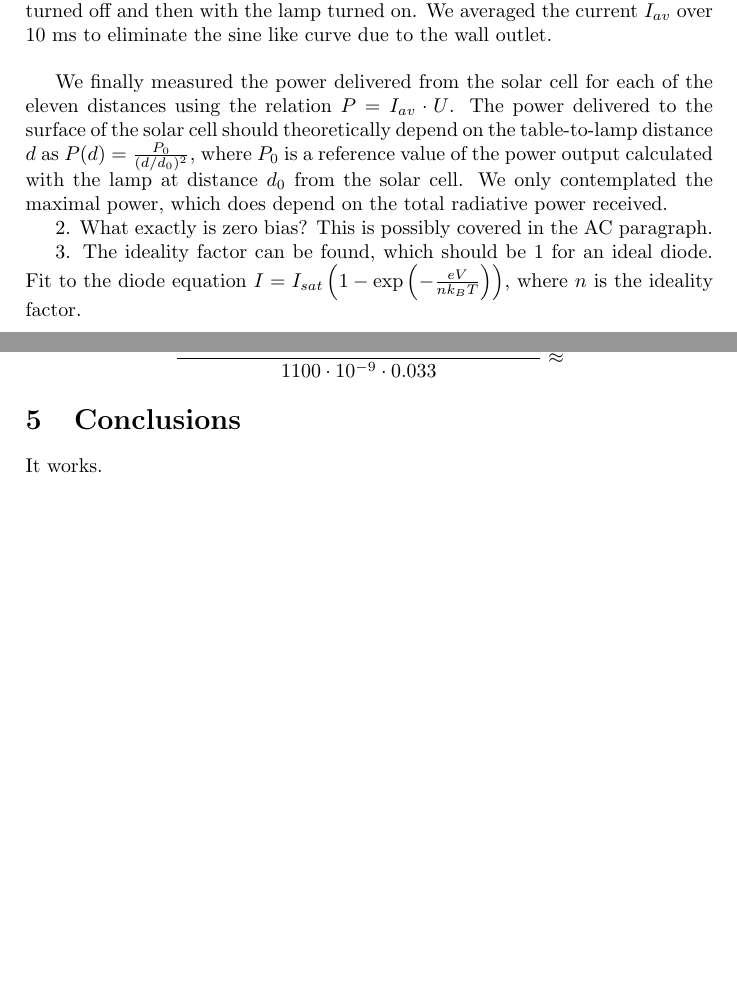
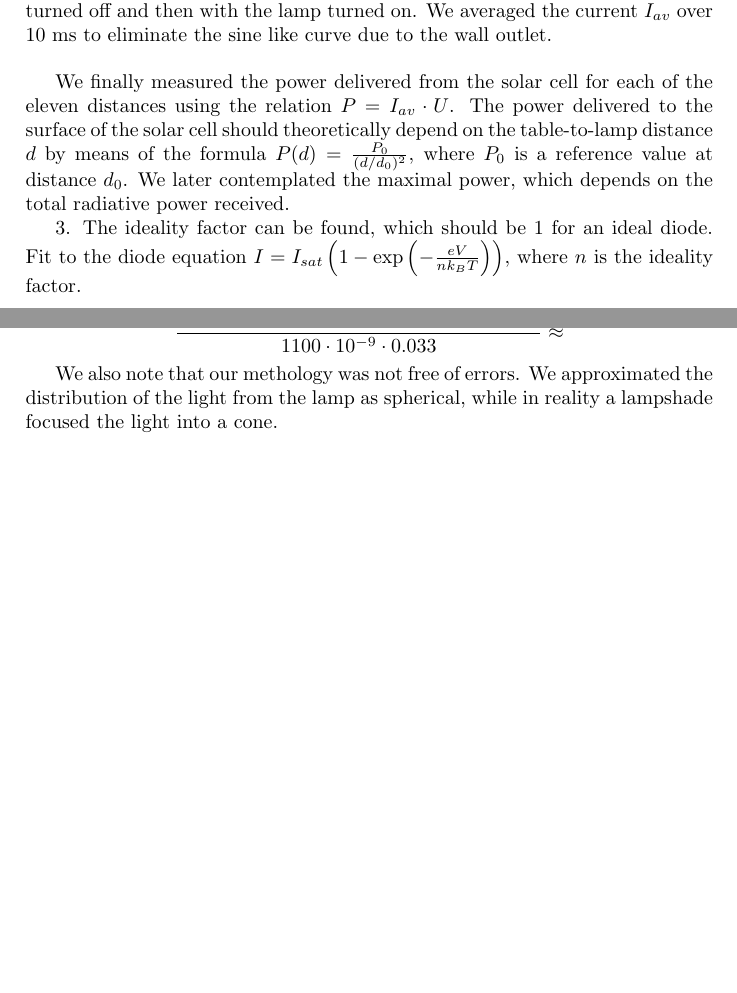
Before and after one commit to SirCunningham/SolarCell, a LaTeX document (report.tex): two parts of pages 2 and 4 of 4 before the commit and two parts of pages 2 and 3 of 3 after it, joined at a grey line, cut so that both start at the same text, the shorter picture padded with empty space. Compiled offline with pdfLaTeX.

Commit message:
Update report.tex

```diff
--- a/report.tex
+++ b/report.tex
@@ -45,9 +44,7 @@ We first made a measurement with the lamp turned off and observed that the curre
 
 We now set the Power Cassy to produce triangular waves with amplitude $57$ V and frequency $0.2$ Hz. Once again, we made measurements with the lamp turned off and then with the lamp turned on. We averaged the current $I_{av}$ over $10$ ms to eliminate the sine like curve due to the wall outlet. \\
 
-We finally measured the power delivered from the solar cell for each of the eleven distances using the relation $P = I_{av} \cdot U$. The power delivered to the surface of the solar cell should theoretically depend on the table-to-lamp distance $d$ as $P(d) = \frac{P_0}{(d/d_0)^2}$, where $P_0$ is a reference value of the power output calculated with the lamp at distance $d_0$ from the solar cell. We only contemplated the maximal power, which does depend on the total radiative power received.
-
-2. What exactly is zero bias? This is possibly covered in the AC paragraph.
+We finally measured the power delivered from the solar cell for each of the eleven distances using the relation $P = I_{av} \cdot U$. The power delivered to the surface of the solar cell should theoretically depend on the table-to-lamp distance $d$ by means of the formula $P(d) = \frac{P_0}{(d/d_0)^2}$, where $P_0$ is a reference value at distance $d_0$. We later contemplated the maximal power, which depends on the total radiative power received.
 
 3. The ideality factor can be found, which should be 1 for an ideal diode. Fit to the diode equation $I = I_{sat}\left(1-\exp\left(-\frac{eV}{nk_BT}\right)\right)$, where $n$ is the ideality factor.
 
@@ -108,8 +112,6 @@ Thus, the efficiency is
 \frac{0.078\cdot 10^{-2}\cdot 3.3\cdot 10^{20}\cdot 6.6\cdot 10^{-34}\cdot 3\cdot 10^8}{1100\cdot 10^{-9}\cdot 0.033 }\approx
 \end{displaymath}
 
-\section{Conclusions}
-
-It works.
+We also note that our methology was not free of errors. We approximated the distribution of the light from the lamp as spherical, while in reality a lampshade focused the light into a cone.
 
 \end{document}
```
Also changed, not shown: report.tex (16 more changed lines).
